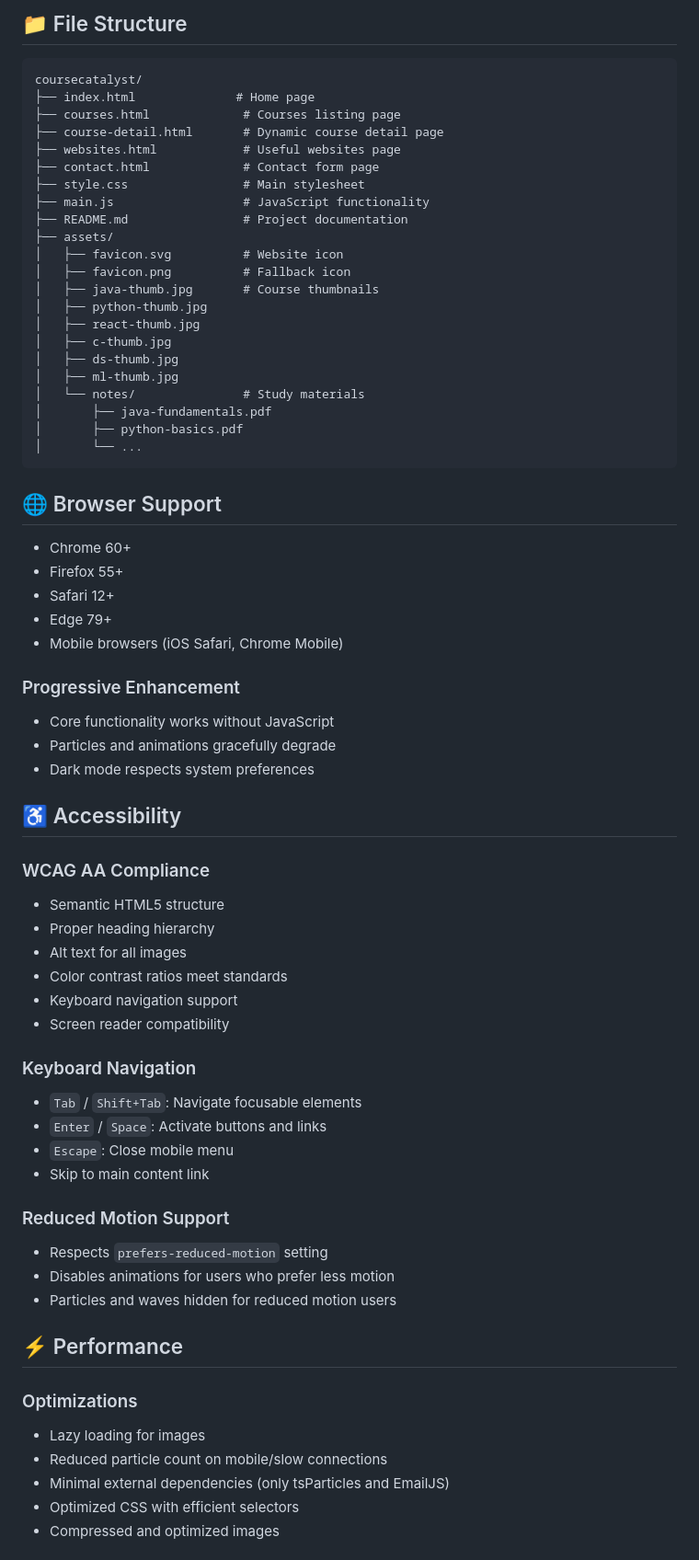
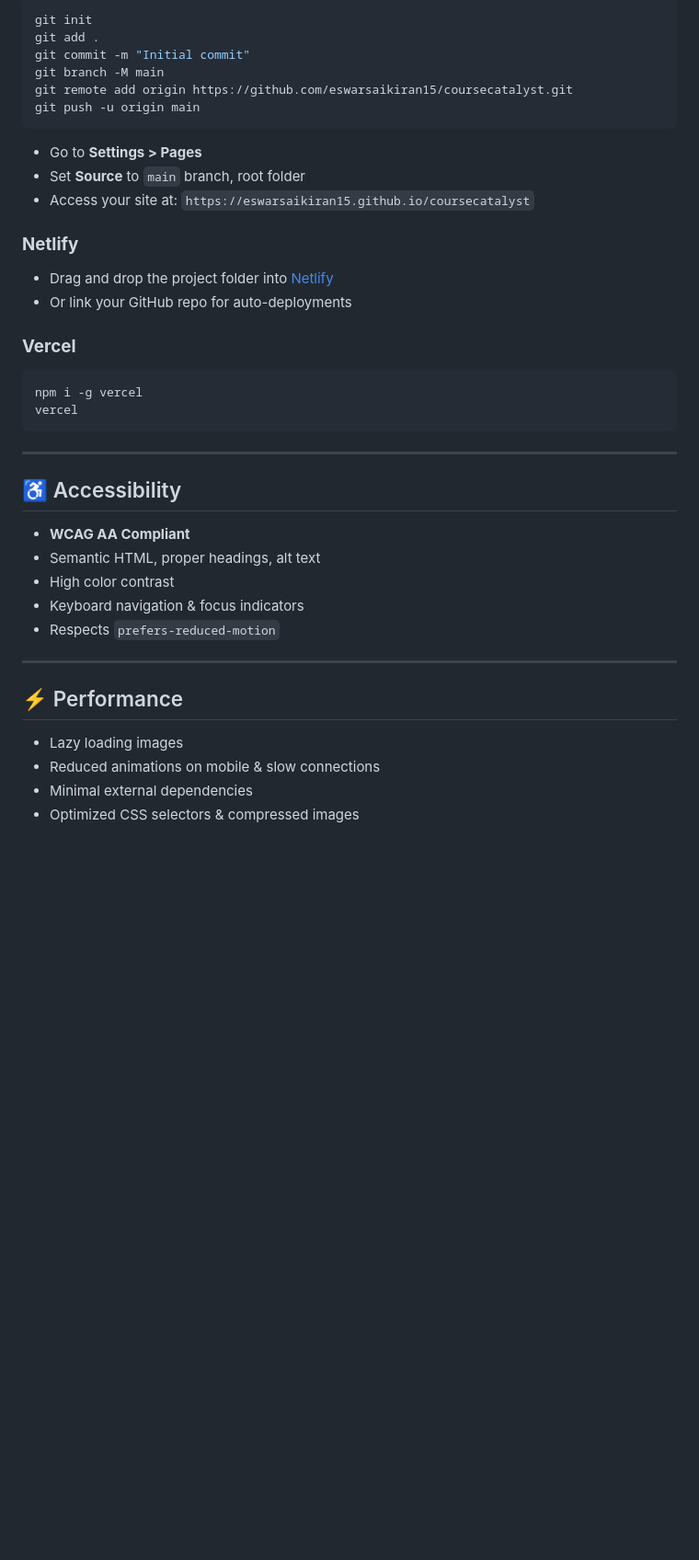
Before and after one commit to eswarsaikiran15/CourseCatalyst, a Markdown page: README.md, the part around one of its changes. Shown at 92% size. GitHub-like rendering; blank space fills up the shorter version.

````diff
--- a/README.md
+++ b/README.md
@@ -170,70 +119,45 @@ const courses = {
-## 📁 File Structure
-
-```
-coursecatalyst/
-├── index.html              # Home page
-├── courses.html             # Courses listing page
-├── course-detail.html       # Dynamic course detail page
-├── websites.html            # Useful websites page
-├── contact.html             # Contact form page
-├── style.css                # Main stylesheet
-├── main.js                  # JavaScript functionality
-├── README.md                # Project documentation
-├── assets/
-│   ├── favicon.svg          # Website icon
-│   ├── favicon.png          # Fallback icon
-│   ├── java-thumb.jpg       # Course thumbnails
-│   ├── python-thumb.jpg
-│   ├── react-thumb.jpg
-│   ├── c-thumb.jpg
-│   ├── ds-thumb.jpg
-│   ├── ml-thumb.jpg
-│   └── notes/               # Study materials
-│       ├── java-fundamentals.pdf
-│       ├── python-basics.pdf
-│       └── ...
+```bash
+git init
+git add .
+git commit -m "Initial commit"
+git branch -M main
+git remote add origin https://github.com/eswarsaikiran15/coursecatalyst.git
+git push -u origin main
 ```
 
-## 🌐 Browser Support
+* Go to **Settings > Pages**
+* Set **Source** to `main` branch, root folder
+* Access your site at:
+  `https://eswarsaikiran15.github.io/coursecatalyst`
 
-- Chrome 60+
-- Firefox 55+
-- Safari 12+
-- Edge 79+
-- Mobile browsers (iOS Safari, Chrome Mobile)
+### **Netlify**
 
-### Progressive Enhancement
-- Core functionality works without JavaScript
-- Particles and animations gracefully degrade
-- Dark mode respects system preferences
+* Drag and drop the project folder into [Netlify](https://app.netlify.com/)
+* Or link your GitHub repo for auto-deployments
+
+### **Vercel**
+
+```bash
+npm i -g vercel
+vercel
+```
+
+---
 
 ## ♿ Accessibility
 
-### WCAG AA Compliance
-- Semantic HTML5 structure
-- Proper heading hierarchy
-- Alt text for all images
-- Color contrast ratios meet standards
-- Keyboard navigation support
-- Screen reader compatibility
+* **WCAG AA Compliant**
+* Semantic HTML, proper headings, alt text
+* High color contrast
+* Keyboard navigation & focus indicators
+* Respects `prefers-reduced-motion`
 
-### Keyboard Navigation
-- `Tab` / `Shift+Tab`: Navigate focusable elements
-- `Enter` / `Space`: Activate buttons and links
-- `Escape`: Close mobile menu
-- Skip to main content link
-
-### Reduced Motion Support
-- Respects `prefers-reduced-motion` setting
-- Disables animations for users who prefer less motion
-- Particles and waves hidden for reduced motion users
+---
 
 ## ⚡ Performance
 
-### Optimizations
-- Lazy loading for images
-- Reduced particle count on mobile/slow connections
-- Minimal external dependencies (only tsParticles and EmailJS)
-- Optimized CSS with efficient selectors
-- Compressed and optimized images
+* Lazy loading images
+* Reduced animations on mobile & slow connections
+* Minimal external dependencies
+* Optimized CSS selectors & compressed images
 
````
Also changed, not shown: other parts of README.md (+96 -193 lines).
